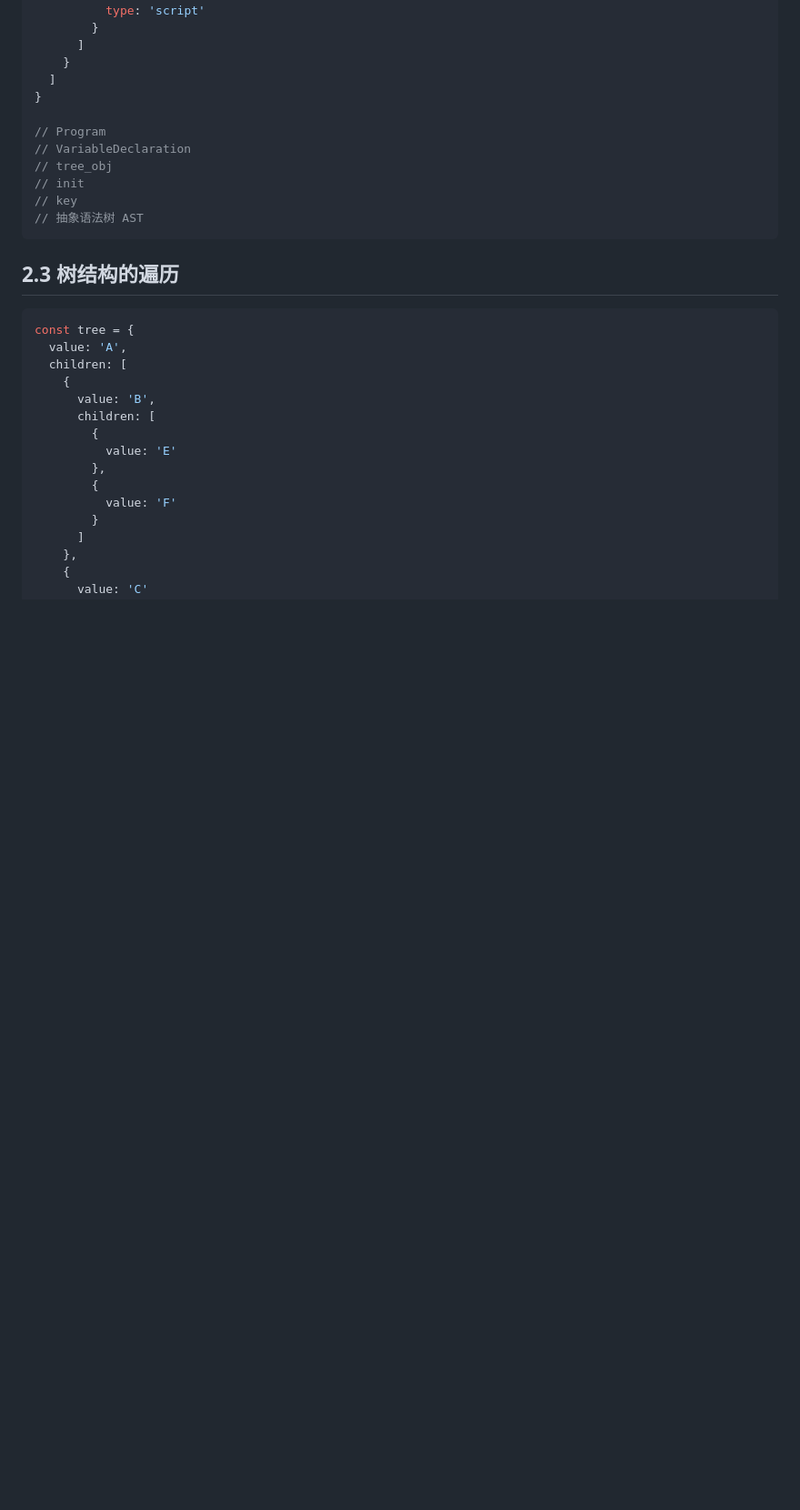
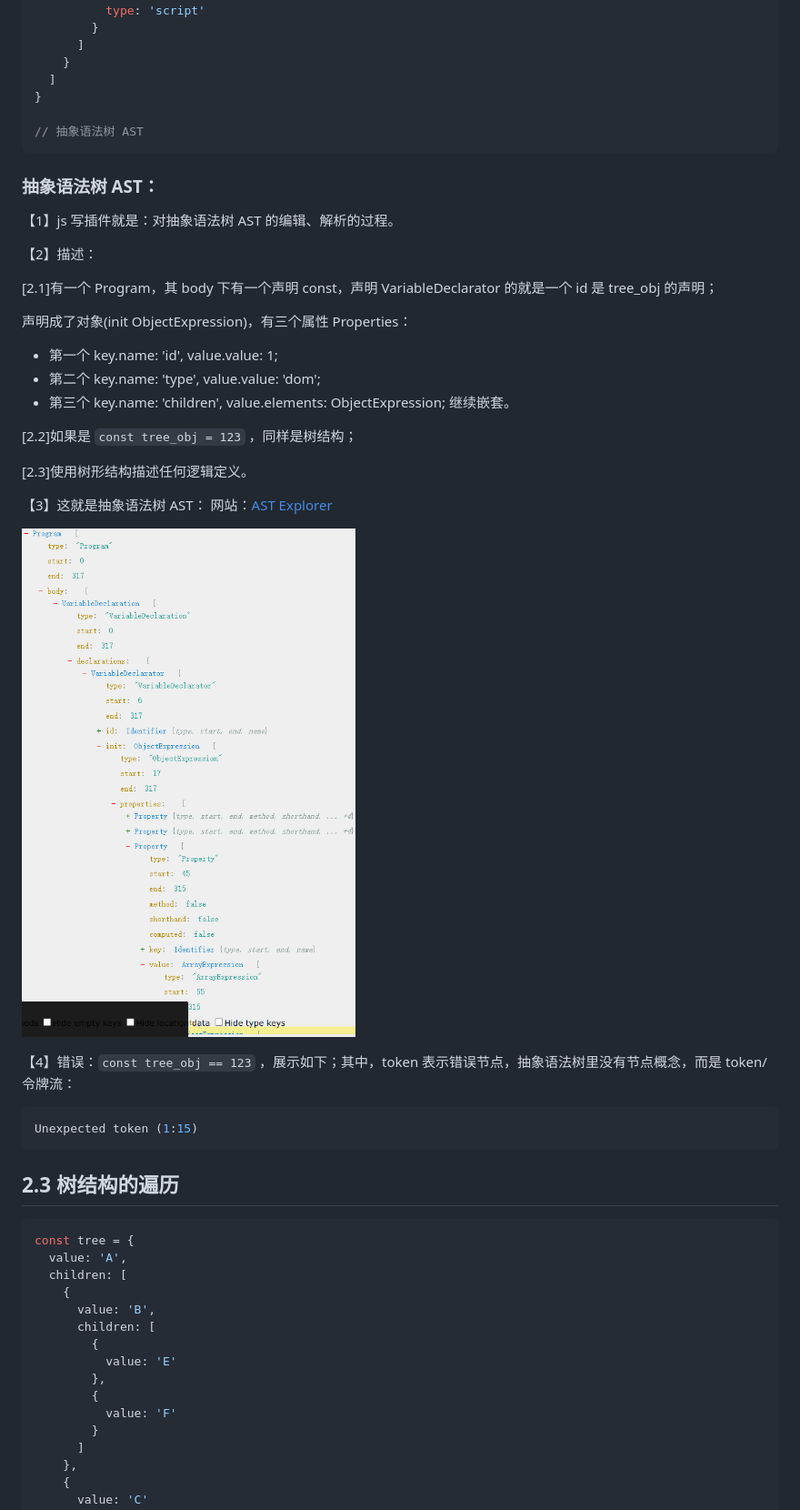
Before and after one commit to djsz3y/zhaowa-study-notes, a Markdown page: formal_lessons/js_0917_algorithm_3.md, the part around the change printed below. Shown: that part at 91% size. Drawn GitHub-style; pictures changed too: formal_lessons/imgs/js_0917_algorithm_3/js_0917_algorithm_3_ast.png (added); blank space fills up the shorter version.

````diff
--- a/formal_lessons/js_0917_algorithm_3.md
+++ b/formal_lessons/js_0917_algorithm_3.md
@@ -98,12 +106,36 @@ const tree_obj = {
   ]
 }
 
-// Program
-// VariableDeclaration
-// tree_obj
-// init
-// key
 // 抽象语法树 AST
+```
+
+### 抽象语法树 AST：
+
+【1】js 写插件就是：对抽象语法树 AST 的编辑、解析的过程。
+
+【2】描述：
+
+[2.1]有一个 Program，其 body 下有一个声明 const，声明 VariableDeclarator 的就是一个 id 是 tree_obj 的声明；
+
+声明成了对象(init ObjectExpression)，有三个属性 Properties：
+
+- 第一个 key.name: 'id', value.value: 1;
+- 第二个 key.name: 'type', value.value: 'dom';
+- 第三个 key.name: 'children', value.elements: ObjectExpression; 继续嵌套。
+
+[2.2]如果是 `const tree_obj = 123` ，同样是树结构；
+
+[2.3]使用树形结构描述任何逻辑定义。
+
+【3】这就是抽象语法树 AST：
+网站：[AST Explorer](https://astexplorer.net/)
+
+![抽象语法树 AST](./imgs/js_0917_algorithm_3/js_0917_algorithm_3_ast.png)
+
+【4】错误：`const tree_obj == 123` ，展示如下；其中，token 表示错误节点，抽象语法树里没有节点概念，而是 token/令牌流：
+
+```js
+Unexpected token (1:15)
 ```
 
 ## 2.3 树结构的遍历
````
Also changed, not shown: other parts of formal_lessons/js_0917_algorithm_3.md (+22 -6 lines).
